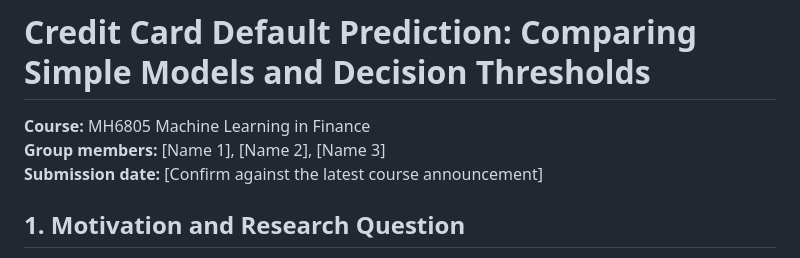
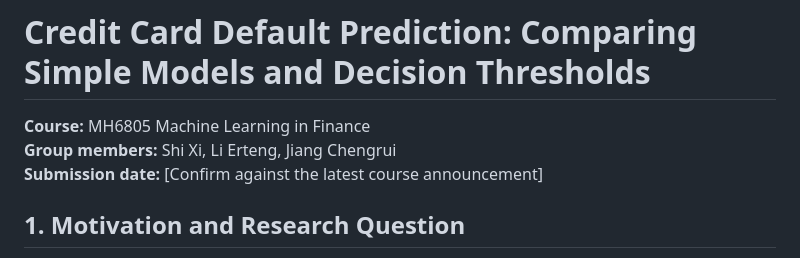
Before and after one commit to ishixi233/Credit-MLoF, a Markdown page: Proposal/02_Credit_Default_Proposal_Example.md, the part around the change. GitHub-like rendering.

Commit message:
Revise group members in credit default proposal
Updated group members' names in the proposal document.

```diff
--- a/Proposal/02_Credit_Default_Proposal_Example.md
+++ b/Proposal/02_Credit_Default_Proposal_Example.md
@@ -7,7 +7,7 @@
 # Credit Card Default Prediction: Comparing Simple Models and Decision Thresholds
 
 **Course:** MH6805 Machine Learning in Finance
-**Group members:** [Name 1], [Name 2], [Name 3]
+**Group members:** Shi Xi, Li Erteng, Jiang Chengrui
 **Submission date:** [Confirm against the latest course announcement]
 
 ## 1. Motivation and Research Question
```
